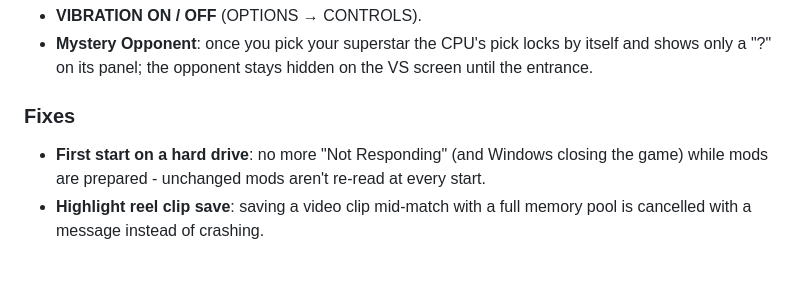
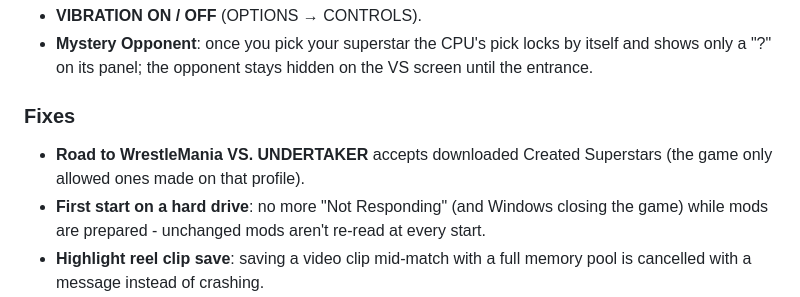
Before and after one commit to KaikoClanworth1/wwe-svr2011-pc, a Markdown page: docs/FEATURES.md, the part around the change. Drawn GitHub-style; blank space fills up the shorter version.

Commit message:
Features list: downloaded CAWs in RTWM VS. UNDERTAKER
Co-Authored-By: Claude Opus 5.5 <noreply@anthropic.com>

```diff
--- a/docs/FEATURES.md
+++ b/docs/FEATURES.md
@@ -122,6 +122,7 @@ still being tested.
 - **Mystery Opponent**: once you pick your superstar the CPU's pick locks by itself and shows only a "?" on its panel; the opponent stays hidden on the VS screen until the entrance.
 
 ### Fixes
+- **Road to WrestleMania VS. UNDERTAKER** accepts downloaded Created Superstars (the game only allowed ones made on that profile).
 - **First start on a hard drive**: no more "Not Responding" (and Windows closing the game) while mods are prepared - unchanged mods aren't re-read at every start.
 - **Highlight reel clip save**: saving a video clip mid-match with a full memory pool is cancelled with a message instead of crashing.
 - **Sabu**: his top-rope corner moves no longer lift the opponent a body-height above the turnbuckle (2011's own seated moves); the SvR 2010 converter keeps corner slots for seated moves.
```
